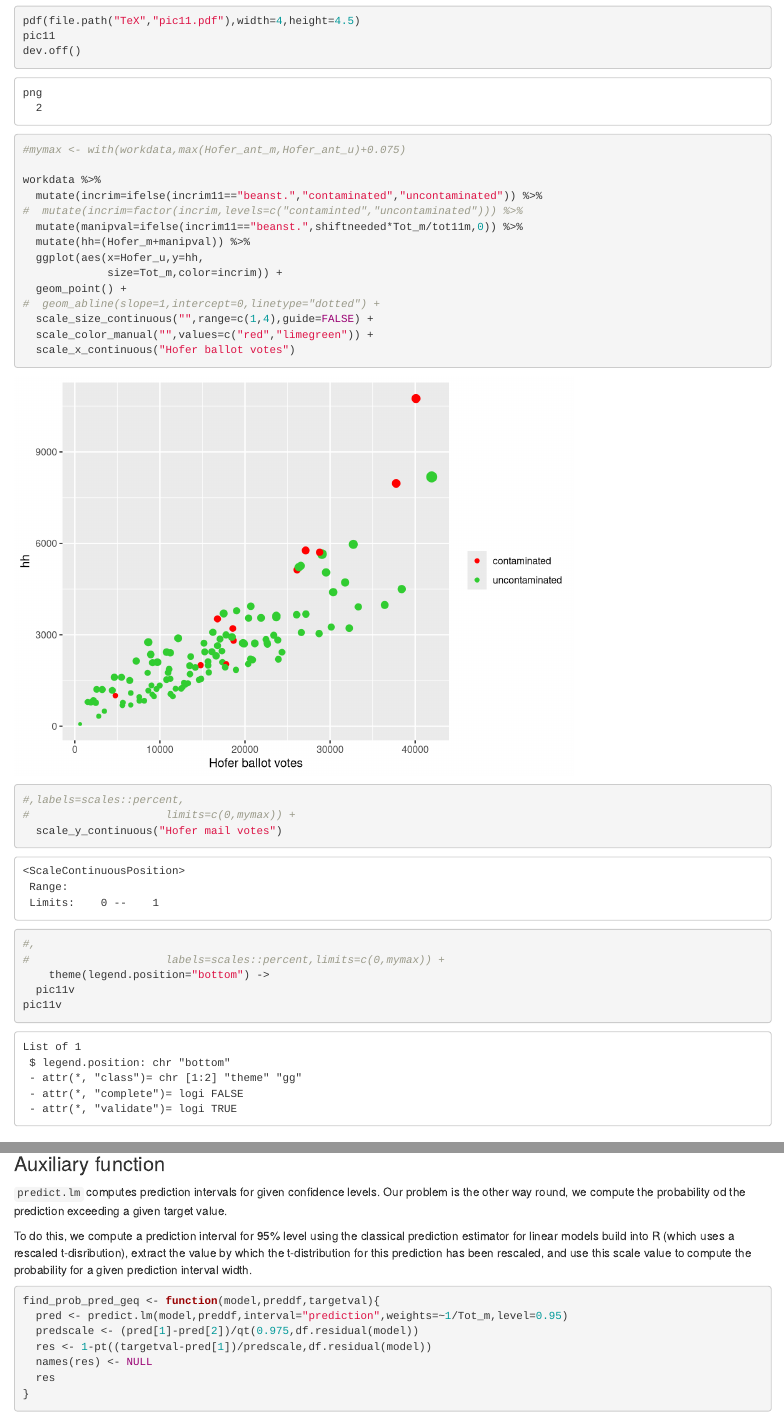
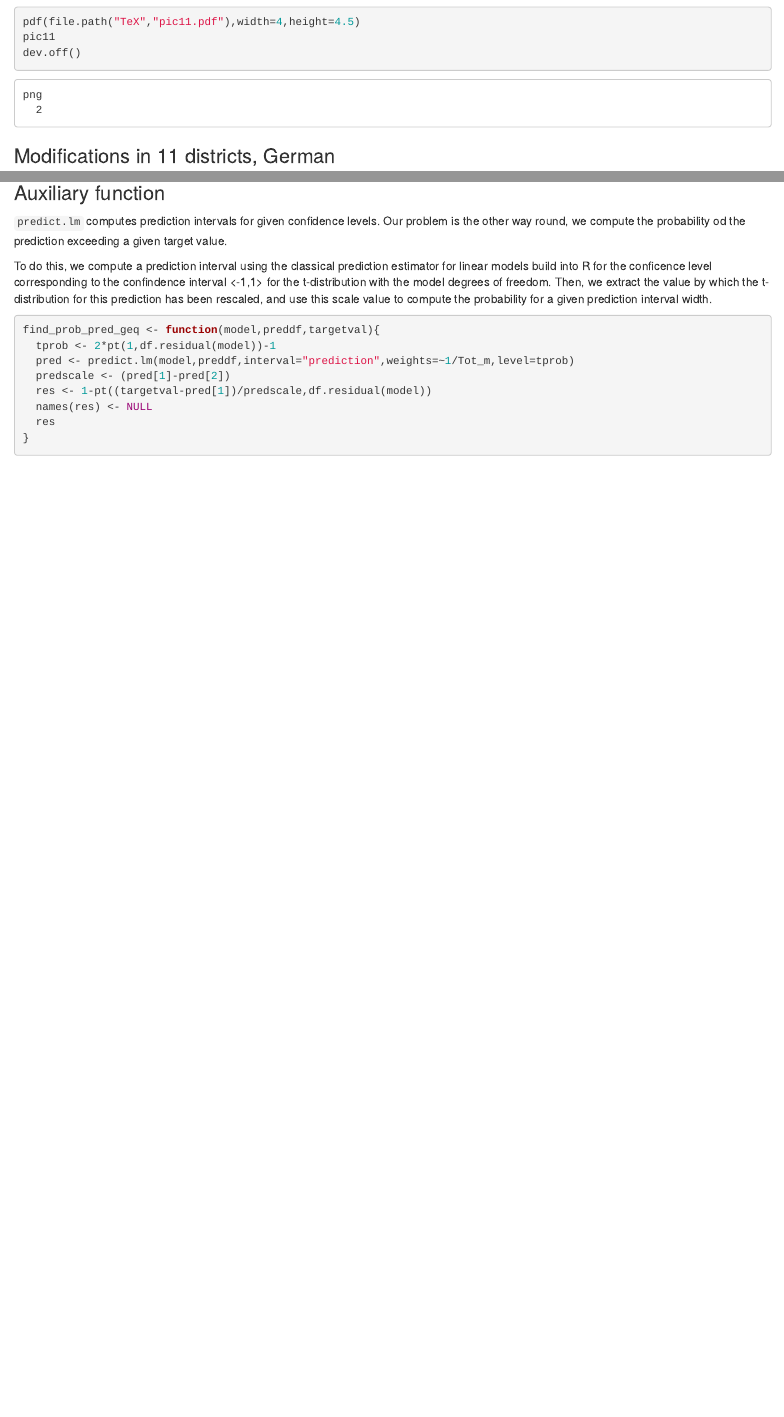
Before and after one commit to neuwirthe/AustrianPresidentialElection, an R Markdown document (ChartsAndProbabilities.Rmd): the page in a window 1100 px wide, from 5950 px down before the commit and from 4990 px down after it, so that both start at the same text, and a second part further down, joined at a grey line. Rendered offline with R 4.5, knitr and Pandoc, with nearby package versions; some code elsewhere in the file could not run offline.

Commit message:
removed unneccesary plots

````diff
--- a/ChartsAndProbabilities.Rmd
+++ b/ChartsAndProbabilities.Rmd
@@ -173,31 +148,6 @@ pic11
 dev.off()
 ```
 
-```{r shifted_chart_vores}
-#mymax <- with(workdata,max(Hofer_ant_m,Hofer_ant_u)+0.075)
-
-workdata %>%
-  mutate(incrim=ifelse(incrim11=="beanst.","contaminated","uncontaminated")) %>%
-#  mutate(incrim=factor(incrim,levels=c("contaminted","uncontaminated"))) %>%
-  mutate(manipval=ifelse(incrim11=="beanst.",shiftneeded*Tot_m/tot11m,0)) %>%
-  mutate(hh=(Hofer_m+manipval)) %>%
-  ggplot(aes(x=Hofer_u,y=hh,
-             size=Tot_m,color=incrim)) +
-  geom_point() +
-#  geom_abline(slope=1,intercept=0,linetype="dotted") +
-  scale_size_continuous("",range=c(1,4),guide=FALSE) +
-  scale_color_manual("",values=c("red","limegreen")) +
-  scale_x_continuous("Hofer ballot votes")
-#,labels=scales::percent,
-#                     limits=c(0,mymax)) +
-  scale_y_continuous("Hofer mail votes")
-#,
-#                     labels=scales::percent,limits=c(0,mymax)) +
-    theme(legend.position="bottom") ->
-  pic11v
-pic11v
-```
-
 ### Modifications in 11 districts, German
 
 
@@ -257,17 +207,19 @@ preddf11 <- data.frame(Hofer_u=hofer11u,Tot_m=tot11m)
 Our problem is the other way round, we compute the probability od
 the prediction exceeding a given target value.
 
-To do this, we compute a prediction interval for 95% level using
+To do this, we compute a prediction interval using
 the classical prediction estimator for linear models build into R
-(which uses a rescaled t-disribution),
-extract the value by which the t-distribution for this prediction has been rescaled,
+for the conficence level corresponding to the confindence interval
+<-1,1> for the t-distribution with the model degrees of freedom.
+Then, we extract the value by which the t-distribution for this prediction has been rescaled,
 and use this scale value to compute the probability for a given prediction interval width.
 
 
 ```{r prob_function}
 find_prob_pred_geq <- function(model,preddf,targetval){
-  pred <- predict.lm(model,preddf,interval="prediction",weights=~1/Tot_m,level=0.95)
-  predscale <- (pred[1]-pred[2])/qt(0.975,df.residual(model))
+  tprob <- 2*pt(1,df.residual(model))-1
+  pred <- predict.lm(model,preddf,interval="prediction",weights=~1/Tot_m,level=tprob)
+  predscale <- (pred[1]-pred[2])
   res <- 1-pt((targetval-pred[1])/predscale,df.residual(model))
   names(res) <- NULL
   res
````
Also changed, not shown: ChartsAndProbabilities.html, ChartsAndProbabilities.Rmd (25 more changed lines).
